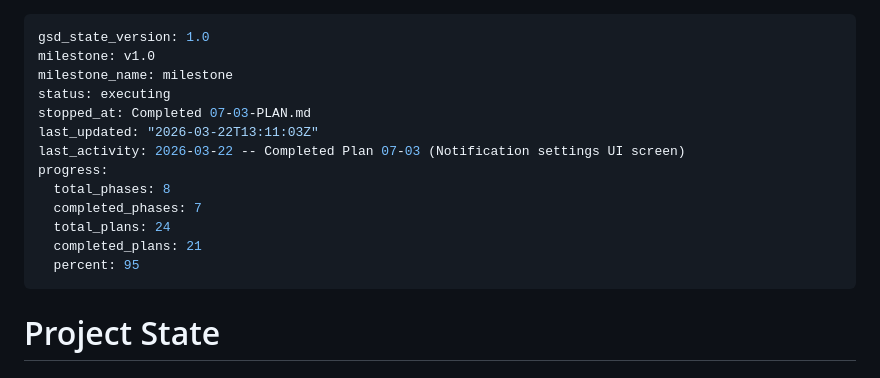
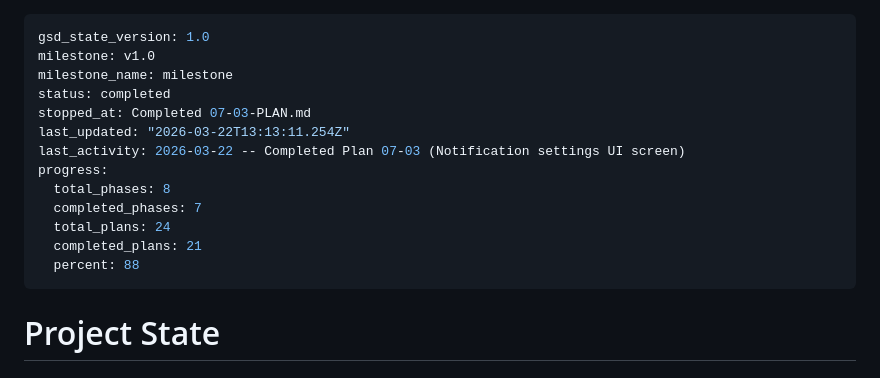
Before and after one commit to otolis/FocusForge, a Markdown page: .planning/STATE.md, the part around the change. Rendered like a GitHub page.

```diff
--- a/.planning/STATE.md
+++ b/.planning/STATE.md
@@ -2,16 +2,16 @@
 gsd_state_version: 1.0
 milestone: v1.0
 milestone_name: milestone
-status: executing
+status: completed
 stopped_at: Completed 07-03-PLAN.md
-last_updated: "2026-03-22T13:11:03Z"
+last_updated: "2026-03-22T13:13:11.254Z"
 last_activity: 2026-03-22 -- Completed Plan 07-03 (Notification settings UI screen)
 progress:
   total_phases: 8
   completed_phases: 7
   total_plans: 24
   completed_plans: 21
-  percent: 95
+  percent: 88
 ---
 
 # Project State
```
Also changed, not shown: 1 other file.
